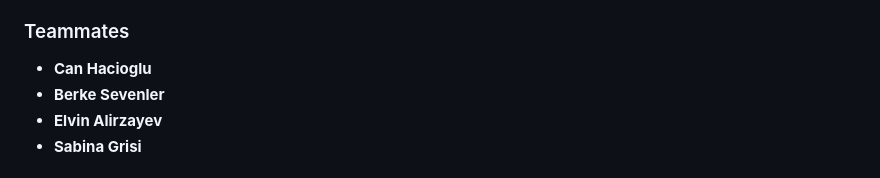
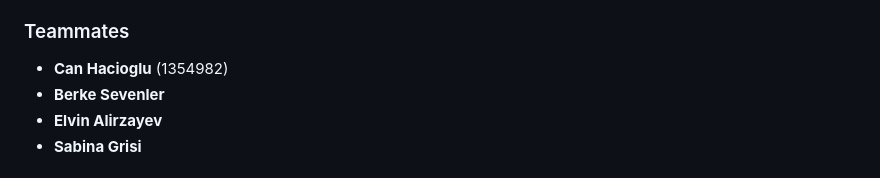
Before and after one commit to berkesevenler/DiceDominion, a Markdown page: README.md, the part around the change. Drawn GitHub-style.

```diff
--- a/README.md
+++ b/README.md
@@ -4,7 +4,7 @@ A strategic, multiplayer dice-based board game where players take turns rolling
 
 ### Teammates
 
-* **Can Hacioglu**
+* **Can Hacioglu** (1354982)
 * **Berke Sevenler**
 * **Elvin Alirzayev**
 * **Sabina Grisi**
```
